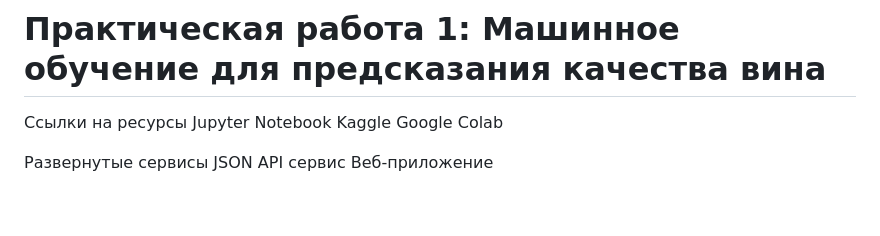
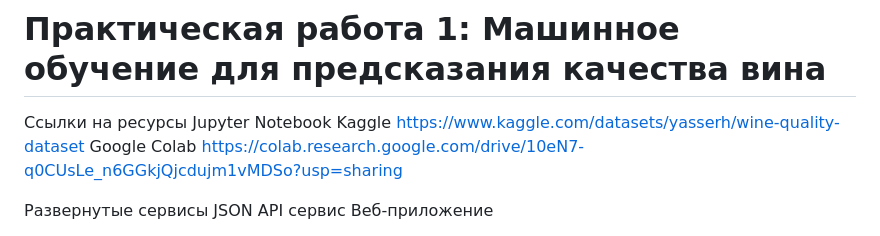
Before and after one commit to morozovvaa/mo6pract1, a Markdown page: README.md, the part around the change. GitHub-like rendering; blank space fills up the shorter version.

```diff
--- a/README.md
+++ b/README.md
@@ -1,8 +1,8 @@
 # Практическая работа 1: Машинное обучение для предсказания качества вина
 Ссылки на ресурсы
 Jupyter Notebook
-Kaggle
-Google Colab
+Kaggle https://www.kaggle.com/datasets/yasserh/wine-quality-dataset
+Google Colab https://colab.research.google.com/drive/10eN7-q0CUsLe_n6GGkjQjcdujm1vMDSo?usp=sharing
 
 Развернутые сервисы
 JSON API сервис
```
